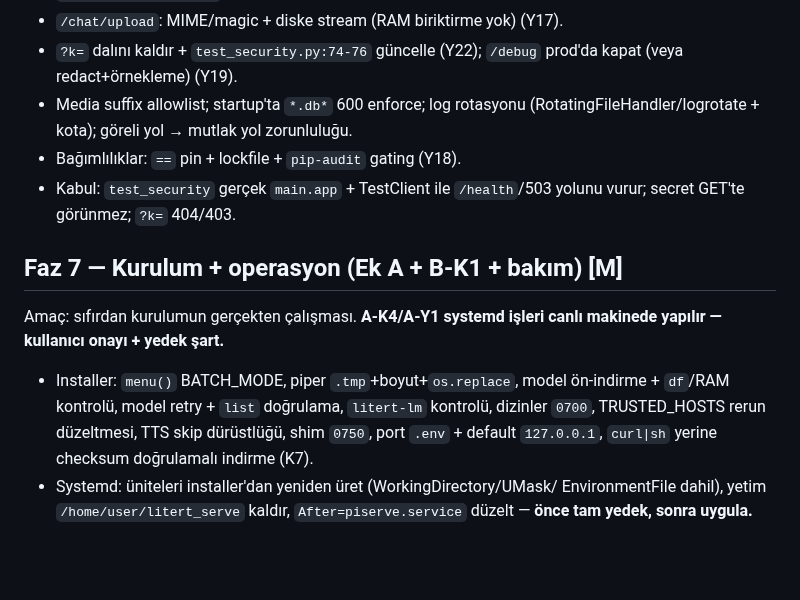
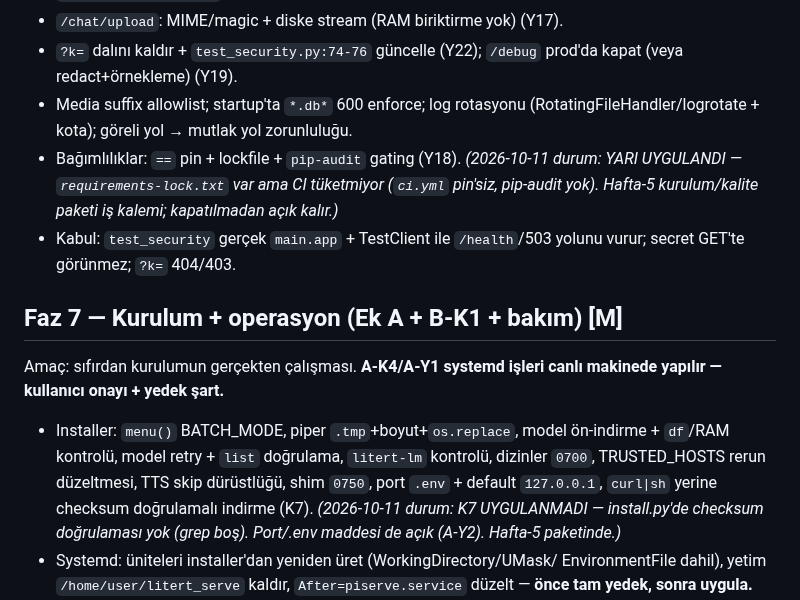
Before and after one commit to selfhoster-sh/piSynapse, a Markdown page: docs/fix-plan-2026-09-09.md, the part around the change. GitHub-like rendering; blank space fills up the shorter version.

```diff
--- a/docs/fix-plan-2026-09-09.md
+++ b/docs/fix-plan-2026-09-09.md
@@ -126,6 +126,9 @@ Amaç: LAN'a açık servisin temel hijyeni. Sıra: kod → test → canlı `.env
 - Media suffix allowlist; startup'ta `*.db*` 600 enforce; log rotasyonu
   (RotatingFileHandler/logrotate + kota); göreli yol → mutlak yol zorunluluğu.
 - Bağımlılıklar: `==` pin + lockfile + `pip-audit` gating (Y18).
+  *(2026-10-11 durum: YARI UYGULANDI — `requirements-lock.txt` var ama CI
+  tüketmiyor (`ci.yml` pin'siz, pip-audit yok). Hafta-5 kurulum/kalite paketi
+  iş kalemi; kapatılmadan açık kalır.)*
 - Kabul: `test_security` gerçek `main.app` + TestClient ile `/health`/503 yolunu
   vurur; secret GET'te görünmez; `?k=` 404/403.
 
@@ -135,9 +138,11 @@ Amaç: sıfırdan kurulumun gerçekten çalışması. **A-K4/A-Y1 systemd işler
 makinede yapılır — kullanıcı onayı + yedek şart.**
 - Installer: `menu()` BATCH_MODE, piper `.tmp`+boyut+`os.replace`, model
   ön-indirme + `df`/RAM kontrolü, model retry + `list` doğrulama, `litert-lm`
-  kontrolü, dizinler `0700`, TRUSTED_HOSTS rerun düzeltmesi, TTS skip dürüstlüğü,
+  kontrolü, dizinler `0700`, TRUSTED_HOSTS rerun düzeltmesi,   TTS skip dürüstlüğü,
   shim `0750`, port `.env` + default `127.0.0.1`, `curl|sh` yerine checksum
   doğrulamalı indirme (K7).
+  *(2026-10-11 durum: K7 UYGULANMADI — install.py'de checksum doğrulaması yok
+  (grep boş). Port/.env maddesi de açık (A-Y2). Hafta-5 paketinde.)*
 - Systemd: üniteleri installer'dan yeniden üret (WorkingDirectory/UMask/
   EnvironmentFile dahil), yetim `/home/user/litert_serve` kaldır,
   `After=piserve.service` düzelt — **önce tam yedek, sonra uygula.**
```
Also changed, not shown: docs/server-audit-2026-09-09.md (+4 -0 lines).
